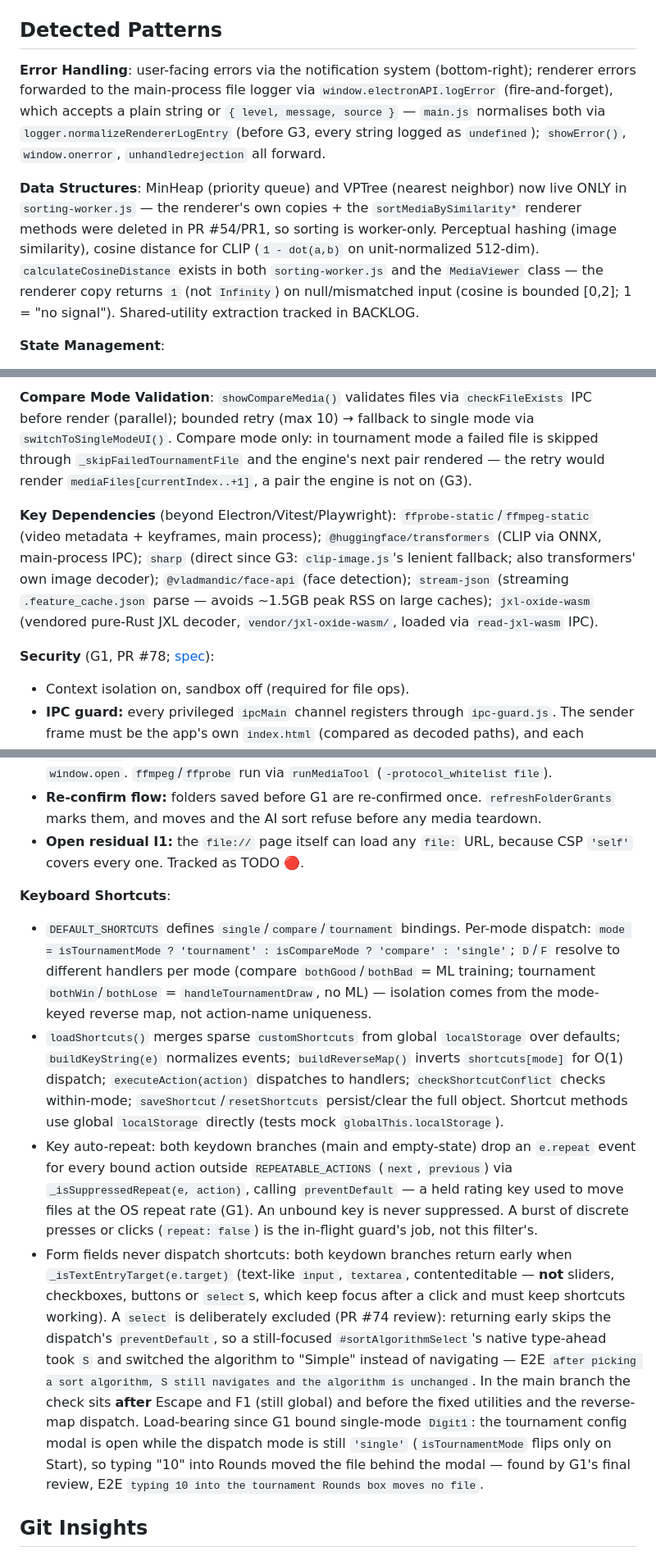
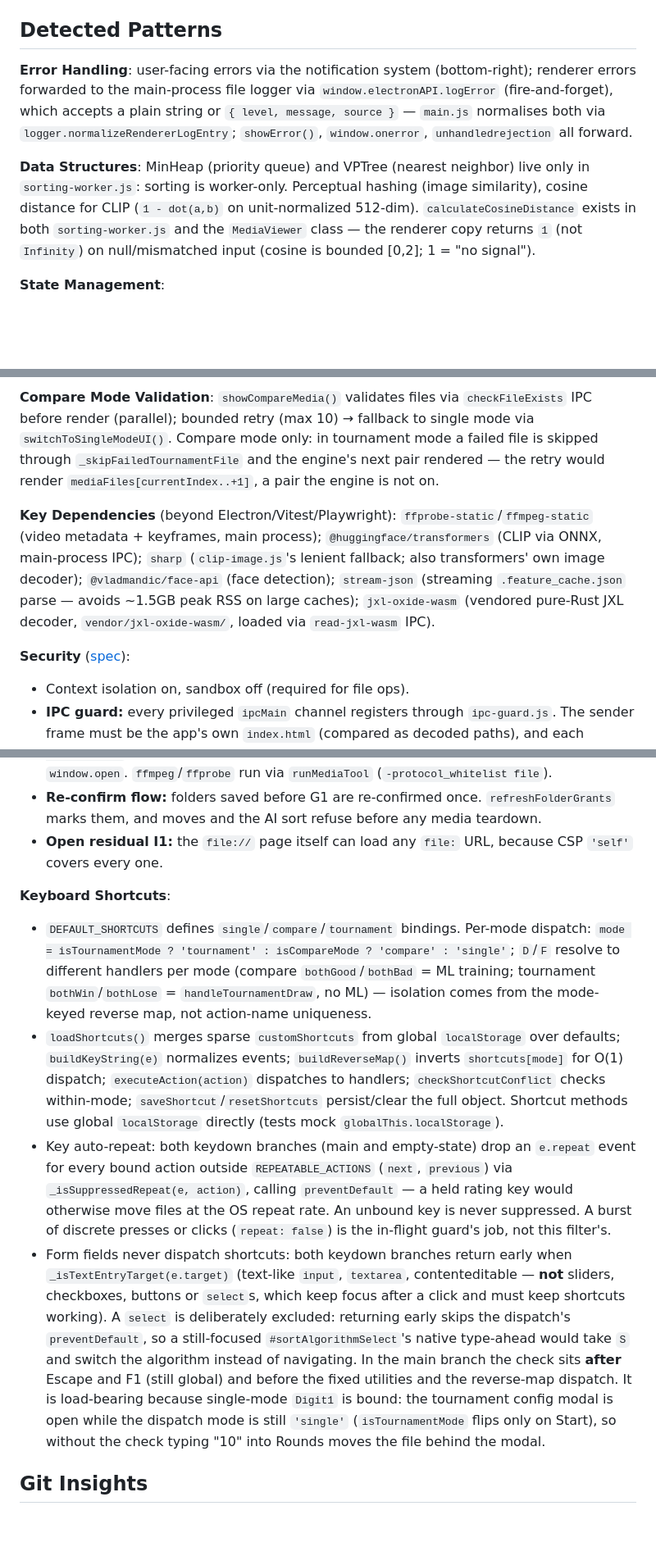
Before and after one commit to GoodAlex223/media-viewer, a Markdown page: CLAUDE.md, 3 parts joined by grey strips. Shown at 82% size. Rendered like a GitHub page; blank space fills up the shorter version.

Commit message:
docs(claude-md): trim Detected Patterns to durable rules, with spec pointers (G5 T7)
Co-Authored-By: Claude Opus 5.5 (1M context) <noreply@anthropic.com>

```diff
--- a/CLAUDE.md
+++ b/CLAUDE.md
@@ -111,9 +111,9 @@ Entry shape: `- [ ] **Short title** — body with context, cross-refs, affected
 
 ## Detected Patterns
 
-**Error Handling**: user-facing errors via the notification system (bottom-right); renderer errors forwarded to the main-process file logger via `window.electronAPI.logError` (fire-and-forget), which accepts a plain string or `{ level, message, source }` — `main.js` normalises both via `logger.normalizeRendererLogEntry` (before G3, every string logged as `undefined`); `showError()`, `window.onerror`, `unhandledrejection` all forward.
+**Error Handling**: user-facing errors via the notification system (bottom-right); renderer errors forwarded to the main-process file logger via `window.electronAPI.logError` (fire-and-forget), which accepts a plain string or `{ level, message, source }` — `main.js` normalises both via `logger.normalizeRendererLogEntry`; `showError()`, `window.onerror`, `unhandledrejection` all forward.
 
-**Data Structures**: MinHeap (priority queue) and VPTree (nearest neighbor) now live ONLY in `sorting-worker.js` — the renderer's own copies + the `sortMediaBySimilarity*` renderer methods were deleted in PR #54/PR1, so sorting is worker-only. Perceptual hashing (image similarity), cosine distance for CLIP (`1 - dot(a,b)` on unit-normalized 512-dim). `calculateCosineDistance` exists in both `sorting-worker.js` and the `MediaViewer` class — the renderer copy returns `1` (not `Infinity`) on null/mismatched input (cosine is bounded [0,2]; 1 = "no signal"). Shared-utility extraction tracked in BACKLOG.
+**Data Structures**: MinHeap (priority queue) and VPTree (nearest neighbor) live only in `sorting-worker.js`: sorting is worker-only. Perceptual hashing (image similarity), cosine distance for CLIP (`1 - dot(a,b)` on unit-normalized 512-dim). `calculateCosineDistance` exists in both `sorting-worker.js` and the `MediaViewer` class — the renderer copy returns `1` (not `Infinity`) on null/mismatched input (cosine is bounded [0,2]; 1 = "no signal").
 
 **State Management**:
 - Class-based state in MediaViewer; localStorage for prefs (constructor validates/clamps). Settings panel (F1); `enableClipFeatures` (default true) toggles CLIP (~87 MB model on first use). On CLIP disable: revert `sortAlgorithm`→`'vptree'` + sync dropdown SYNCHRONOUSLY, THEN `await deleteSortCache('clip')` (also `clearTimeout(clipUnloadTimer)`) — order matters to avoid a stale-state transient.
@@ -148,9 +148,9 @@ Entry shape: `- [ ] **Short title** — body with context, cross-refs, affected
 
-**Compare Mode Validation**: `showCompareMedia()` validates files via `checkFileExists` IPC before render (parallel); bounded retry (max 10) → fallback to single mode via `switchToSingleModeUI()`. Compare mode only: in tournament mode a failed file is skipped through `_skipFailedTournamentFile` and the engine's next pair rendered — the retry would render `mediaFiles[currentIndex..+1]`, a pair the engine is not on (G3).
+**Compare Mode Validation**: `showCompareMedia()` validates files via `checkFileExists` IPC before render (parallel); bounded retry (max 10) → fallback to single mode via `switchToSingleModeUI()`. Compare mode only: in tournament mode a failed file is skipped through `_skipFailedTournamentFile` and the engine's next pair rendered — the retry would render `mediaFiles[currentIndex..+1]`, a pair the engine is not on.
 
-**Key Dependencies** (beyond Electron/Vitest/Playwright): `ffprobe-static`/`ffmpeg-static` (video metadata + keyframes, main process); `@huggingface/transformers` (CLIP via ONNX, main-process IPC); `sharp` (direct since G3: `clip-image.js`'s lenient fallback; also transformers' own image decoder); `@vladmandic/face-api` (face detection); `stream-json` (streaming `.feature_cache.json` parse — avoids ~1.5GB peak RSS on large caches); `jxl-oxide-wasm` (vendored pure-Rust JXL decoder, `vendor/jxl-oxide-wasm/`, loaded via `read-jxl-wasm` IPC).
+**Key Dependencies** (beyond Electron/Vitest/Playwright): `ffprobe-static`/`ffmpeg-static` (video metadata + keyframes, main process); `@huggingface/transformers` (CLIP via ONNX, main-process IPC); `sharp` (`clip-image.js`'s lenient fallback; also transformers' own image decoder); `@vladmandic/face-api` (face detection); `stream-json` (streaming `.feature_cache.json` parse — avoids ~1.5GB peak RSS on large caches); `jxl-oxide-wasm` (vendored pure-Rust JXL decoder, `vendor/jxl-oxide-wasm/`, loaded via `read-jxl-wasm` IPC).
 
-**Security** (G1, PR #78; [spec](docs/superpowers/specs/2026-10-10-g1-security-findings-fix-design.md)):
+**Security** ([spec](docs/superpowers/specs/2026-10-10-g1-security-findings-fix-design.md)):
 - Context isolation on, sandbox off (required for file ops).
 - **IPC guard:** every privileged `ipcMain` channel registers through `ipc-guard.js`. The sender frame must be the app's own `index.html` (compared as decoded paths), and each argument passes its declared kind.
 - **Folder grants:** file paths must lie inside folders the user picked in main's dialog (`path-grants.js`).
@@ -161,13 +161,13 @@ Entry shape: `- [ ] **Short title** — body with context, cross-refs, affected
 - **Saved state:** saved tournament state is validated at load.
 - **Defense in depth:** a CSP meta tag in `index.html`, measured by `tests/e2e/security-csp-walk.test.js`, with violations sent to the session log. A navigation lock denies `window.open`. `ffmpeg`/`ffprobe` run via `runMediaTool` (`-protocol_whitelist file`).
 - **Re-confirm flow:** folders saved before G1 are re-confirmed once. `refreshFolderGrants` marks them, and moves and the AI sort refuse before any media teardown.
-- **Open residual I1:** the `file://` page itself can load any `file:` URL, because CSP `'self'` covers every one. Tracked as TODO 🔴.
+- **Open residual I1:** the `file://` page itself can load any `file:` URL, because CSP `'self'` covers every one.
 
 **Keyboard Shortcuts**:
 - `DEFAULT_SHORTCUTS` defines `single`/`compare`/`tournament` bindings. Per-mode dispatch: `mode = isTournamentMode ? 'tournament' : isCompareMode ? 'compare' : 'single'`; `D`/`F` resolve to different handlers per mode (compare `bothGood`/`bothBad` = ML training; tournament `bothWin`/`bothLose` = `handleTournamentDraw`, no ML) — isolation comes from the mode-keyed reverse map, not action-name uniqueness.
 - `loadShortcuts()` merges sparse `customShortcuts` from global `localStorage` over defaults; `buildKeyString(e)` normalizes events; `buildReverseMap()` inverts `shortcuts[mode]` for O(1) dispatch; `executeAction(action)` dispatches to handlers; `checkShortcutConflict` checks within-mode; `saveShortcut`/`resetShortcuts` persist/clear the full object. Shortcut methods use global `localStorage` directly (tests mock `globalThis.localStorage`).
-- Key auto-repeat: both keydown branches (main and empty-state) drop an `e.repeat` event for every bound action outside `REPEATABLE_ACTIONS` (`next`, `previous`) via `_isSuppressedRepeat(e, action)`, calling `preventDefault` — a held rating key used to move files at the OS repeat rate (G1). An unbound key is never suppressed. A burst of discrete presses or clicks (`repeat: false`) is the in-flight guard's job, not this filter's.
-- Form fields never dispatch shortcuts: both keydown branches return early when `_isTextEntryTarget(e.target)` (text-like `input`, `textarea`, contenteditable — **not** sliders, checkboxes, buttons or `select`s, which keep focus after a click and must keep shortcuts working). A `select` is deliberately excluded (PR #74 review): returning early skips the dispatch's `preventDefault`, so a still-focused `#sortAlgorithmSelect`'s native type-ahead took `S` and switched the algorithm to "Simple" instead of navigating — E2E `after picking a sort algorithm, S still navigates and the algorithm is unchanged`. In the main branch the check sits **after** Escape and F1 (still global) and before the fixed utilities and the reverse-map dispatch. Load-bearing since G1 bound single-mode `Digit1`: the tournament config modal is open while the dispatch mode is still `'single'` (`isTournamentMode` flips only on Start), so typing "10" into Rounds moved the file behind the modal — found by G1's final review, E2E `typing 10 into the tournament Rounds box moves no file`.
+- Key auto-repeat: both keydown branches (main and empty-state) drop an `e.repeat` event for every bound action outside `REPEATABLE_ACTIONS` (`next`, `previous`) via `_isSuppressedRepeat(e, action)`, calling `preventDefault` — a held rating key would otherwise move files at the OS repeat rate. An unbound key is never suppressed. A burst of discrete presses or clicks (`repeat: false`) is the in-flight guard's job, not this filter's.
+- Form fields never dispatch shortcuts: both keydown branches return early when `_isTextEntryTarget(e.target)` (text-like `input`, `textarea`, contenteditable — **not** sliders, checkboxes, buttons or `select`s, which keep focus after a click and must keep shortcuts working). A `select` is deliberately excluded: returning early skips the dispatch's `preventDefault`, so a still-focused `#sortAlgorithmSelect`'s native type-ahead would take `S` and switch the algorithm instead of navigating. In the main branch the check sits **after** Escape and F1 (still global) and before the fixed utilities and the reverse-map dispatch. It is load-bearing because single-mode `Digit1` is bound: the tournament config modal is open while the dispatch mode is still `'single'` (`isTournamentMode` flips only on Start), so without the check typing "10" into Rounds moves the file behind the modal.
 
 ## Git Insights
 
```
Also changed, not shown: other parts of CLAUDE.md (+11 -11 lines), 1 other file.
